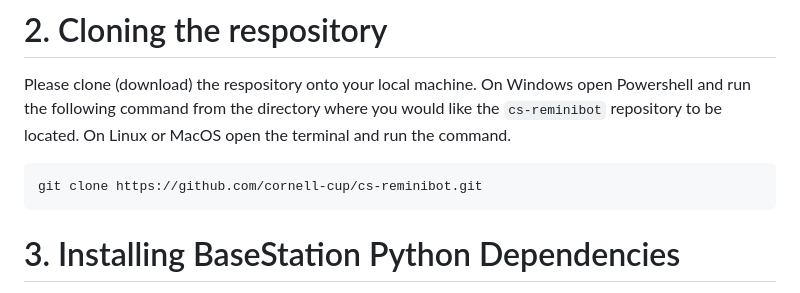
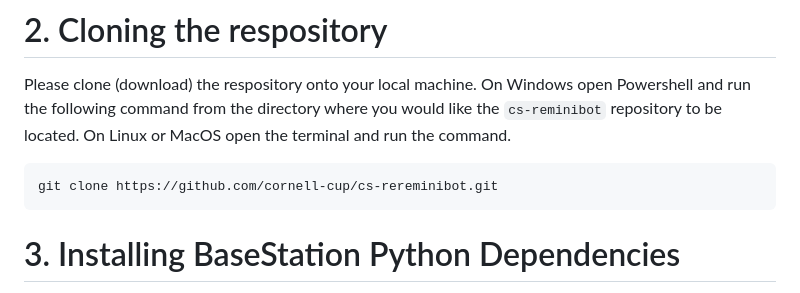
Before and after one commit to cornell-cup/cs-rereminibot, a Markdown page: README.md, the part around the change. GitHub-like rendering.

Commit message:
Fix repository URL in README.md

````diff
--- a/README.md
+++ b/README.md
@@ -34,7 +34,7 @@ Note: Windows users are highly recommended to install on Windows Native rather t
 Please clone (download) the respository onto your local machine. On Windows open Powershell and run the following command from the directory where you would like the `cs-reminibot` repository to be located. On Linux or MacOS open the terminal and run the command.
 
 ```
-git clone https://github.com/cornell-cup/cs-reminibot.git
+git clone https://github.com/cornell-cup/cs-rereminibot.git
 ```
 
 # 3. Installing BaseStation Python Dependencies
````
